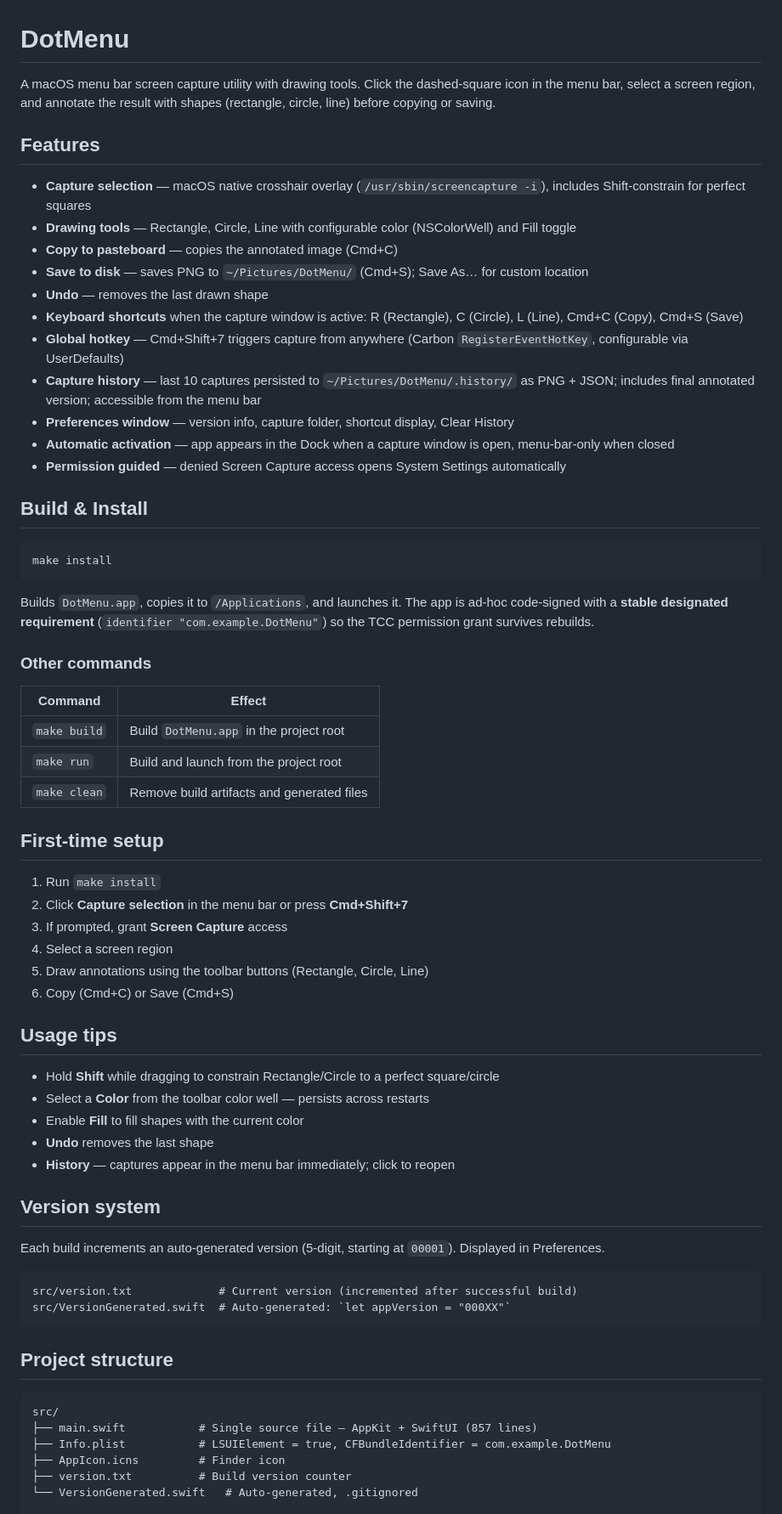
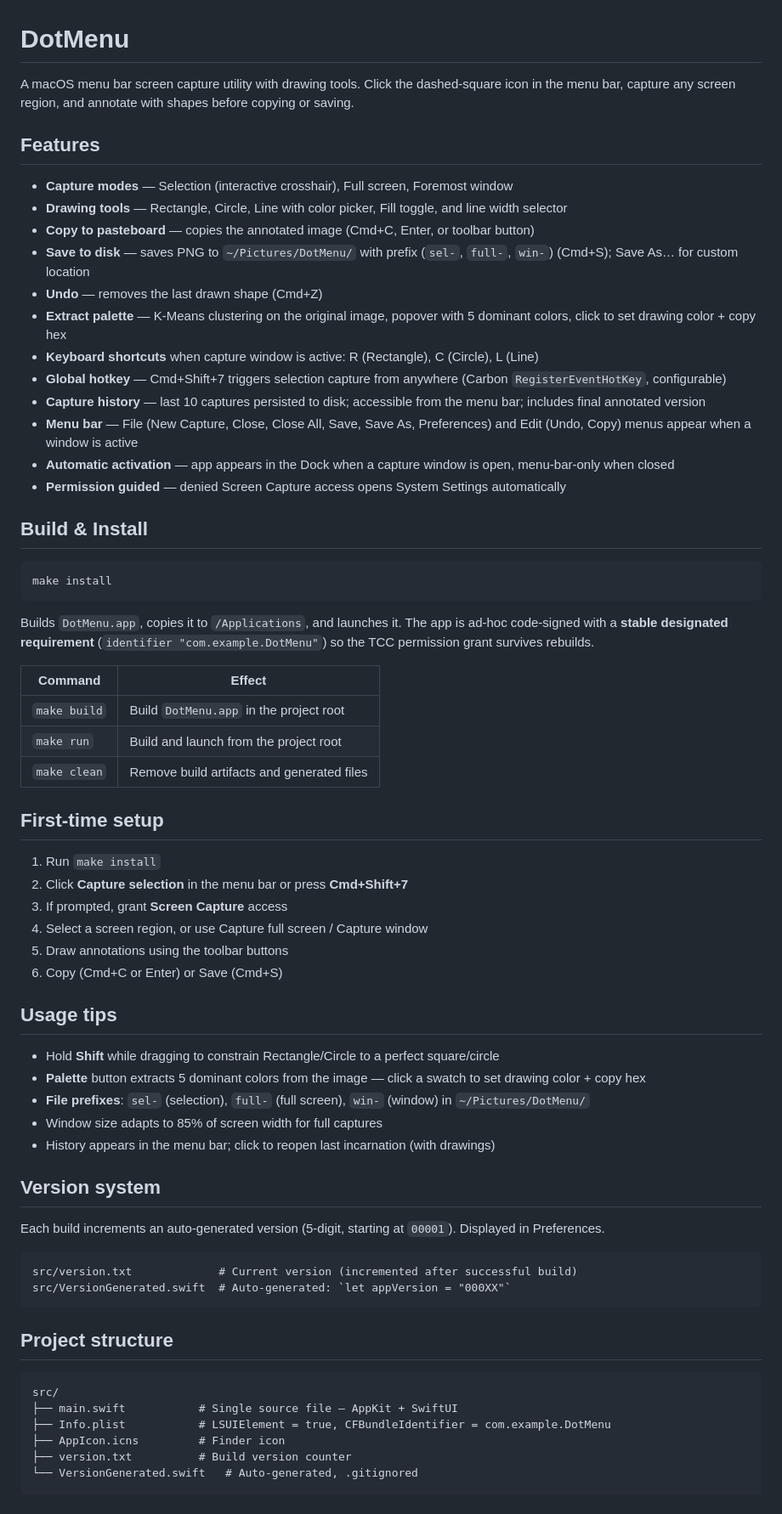
Before and after one commit to iesta/DotMenu, a Markdown page: README.md, the part around one of its changes. Shown at 85% size. Rendered like a GitHub page.

Commit message:
Update README with latest features (palette, capture modes, prefixes, Close All)

````diff
--- a/README.md
+++ b/README.md
@@ -1,18 +1,19 @@
 # DotMenu
 
-A macOS menu bar screen capture utility with drawing tools. Click the dashed-square icon in the menu bar, select a screen region, and annotate the result with shapes (rectangle, circle, line) before copying or saving.
+A macOS menu bar screen capture utility with drawing tools. Click the dashed-square icon in the menu bar, capture any screen region, and annotate with shapes before copying or saving.
 
 ## Features
 
-- **Capture selection** — macOS native crosshair overlay (`/usr/sbin/screencapture -i`), includes Shift-constrain for perfect squares
-- **Drawing tools** — Rectangle, Circle, Line with configurable color (NSColorWell) and Fill toggle
-- **Copy to pasteboard** — copies the annotated image (Cmd+C)
-- **Save to disk** — saves PNG to `~/Pictures/DotMenu/` (Cmd+S); Save As… for custom location
-- **Undo** — removes the last drawn shape
-- **Keyboard shortcuts** when the capture window is active: R (Rectangle), C (Circle), L (Line), Cmd+C (Copy), Cmd+S (Save)
-- **Global hotkey** — Cmd+Shift+7 triggers capture from anywhere (Carbon `RegisterEventHotKey`, configurable via UserDefaults)
-- **Capture history** — last 10 captures persisted to `~/Pictures/DotMenu/.history/` as PNG + JSON; includes final annotated version; accessible from the menu bar
-- **Preferences window** — version info, capture folder, shortcut display, Clear History
+- **Capture modes** — Selection (interactive crosshair), Full screen, Foremost window
+- **Drawing tools** — Rectangle, Circle, Line with color picker, Fill toggle, and line width selector
+- **Copy to pasteboard** — copies the annotated image (Cmd+C, Enter, or toolbar button)
+- **Save to disk** — saves PNG to `~/Pictures/DotMenu/` with prefix (`sel-`, `full-`, `win-`) (Cmd+S); Save As… for custom location
+- **Undo** — removes the last drawn shape (Cmd+Z)
+- **Extract palette** — K-Means clustering on the original image, popover with 5 dominant colors, click to set drawing color + copy hex
+- **Keyboard shortcuts** when capture window is active: R (Rectangle), C (Circle), L (Line)
+- **Global hotkey** — Cmd+Shift+7 triggers selection capture from anywhere (Carbon `RegisterEventHotKey`, configurable)
+- **Capture history** — last 10 captures persisted to disk; accessible from the menu bar; includes final annotated version
+- **Menu bar** — File (New Capture, Close, Close All, Save, Save As, Preferences) and Edit (Undo, Copy) menus appear when a window is active
 - **Automatic activation** — app appears in the Dock when a capture window is open, menu-bar-only when closed
 - **Permission guided** — denied Screen Capture access opens System Settings automatically
 
@@ -23,8 +24,6 @@ make install
 ```
 
 Builds `DotMenu.app`, copies it to `/Applications`, and launches it. The app is ad-hoc code-signed with a **stable designated requirement** (`identifier "com.example.DotMenu"`) so the TCC permission grant survives rebuilds.
-
-### Other commands
 
 | Command       | Effect                                     |
 |---------------|--------------------------------------------|
@@ -37,17 +36,17 @@ Builds `DotMenu.app`, copies it to `/Applications`, and launches it. The app is
 1. Run `make install`
 2. Click **Capture selection** in the menu bar or press **Cmd+Shift+7**
 3. If prompted, grant **Screen Capture** access
-4. Select a screen region
-5. Draw annotations using the toolbar buttons (Rectangle, Circle, Line)
-6. Copy (Cmd+C) or Save (Cmd+S)
+4. Select a screen region, or use Capture full screen / Capture window
+5. Draw annotations using the toolbar buttons
+6. Copy (Cmd+C or Enter) or Save (Cmd+S)
 
 ## Usage tips
 
 - Hold **Shift** while dragging to constrain Rectangle/Circle to a perfect square/circle
-- Select a **Color** from the toolbar color well — persists across restarts
-- Enable **Fill** to fill shapes with the current color
-- **Undo** removes the last shape
-- **History** — captures appear in the menu bar immediately; click to reopen
+- **Palette** button extracts 5 dominant colors from the image — click a swatch to set drawing color + copy hex
+- **File prefixes**: `sel-` (selection), `full-` (full screen), `win-` (window) in `~/Pictures/DotMenu/`
+- Window size adapts to 85% of screen width for full captures
+- History appears in the menu bar; click to reopen last incarnation (with drawings)
 
 ## Version system
 
@@ -62,7 +61,7 @@ src/VersionGenerated.swift  # Auto-generated: `let appVersion = "000XX"`
 
 ```
 src/
-├── main.swift           # Single source file — AppKit + SwiftUI (857 lines)
+├── main.swift           # Single source file — AppKit + SwiftUI
 ├── Info.plist           # LSUIElement = true, CFBundleIdentifier = com.example.DotMenu
 ├── AppIcon.icns         # Finder icon
 ├── version.txt          # Build version counter
````
Also changed, not shown: other parts of README.md (+3 -1 lines).
